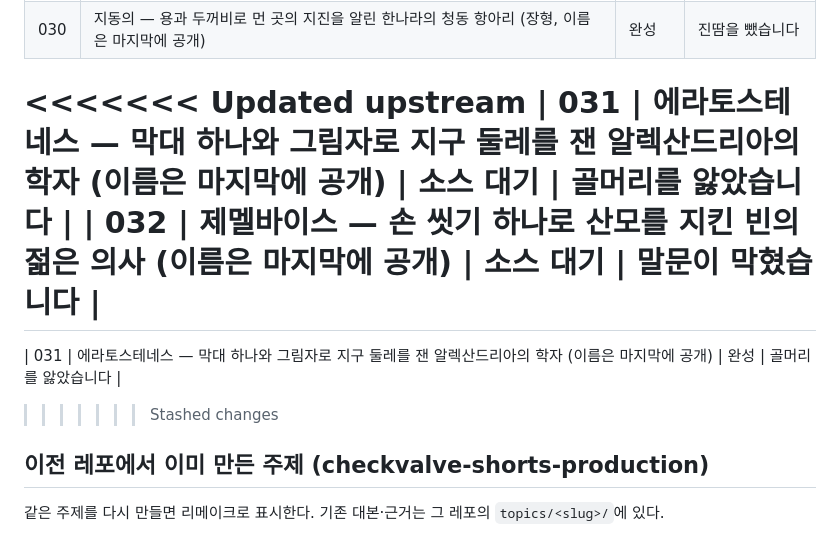
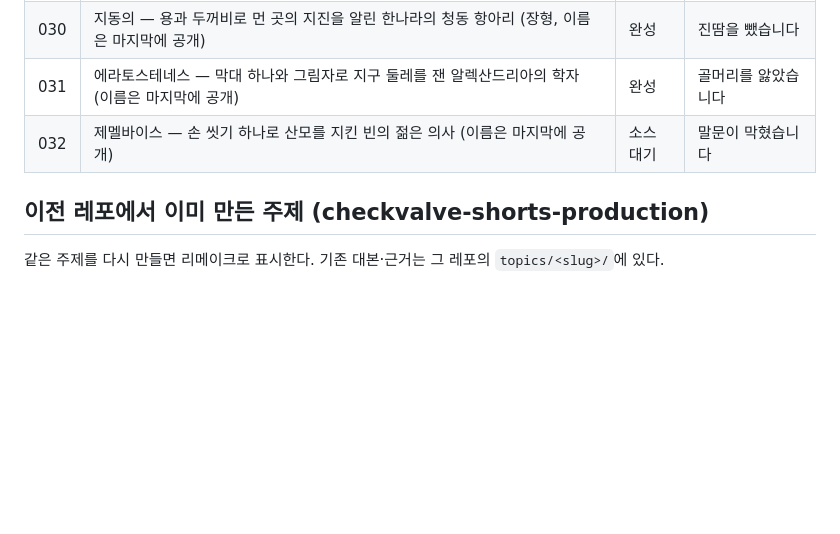
Before and after one commit to smhotkdg/ancient-wisdom-shorts, a Markdown page: docs/topics.md, the part around the change. Drawn GitHub-style; blank space fills up the shorter version.

Commit message:
topics.md: 031 완성 표시 충돌 표시 정리 (autostash 충돌)
Co-Authored-By: Claude <noreply@anthropic.com>

```diff
--- a/docs/topics.md
+++ b/docs/topics.md
@@ -34,12 +34,8 @@
 | 028 | 나이팅게일의 장미 도표 — 숫자를 꽃잎 그림으로 바꿔 병원을 바꾼 간호사 | 소스 대기 | 발을 동동 굴렀습니다 |
 | 029 | 키푸 — 글자 없이 줄과 매듭으로 나라를 센 잉카의 기록 | 완성 | 혼이 쏙 빠졌습니다 |
 | 030 | 지동의 — 용과 두꺼비로 먼 곳의 지진을 알린 한나라의 청동 항아리 (장형, 이름은 마지막에 공개) | 완성 | 진땀을 뺐습니다 |
-<<<<<<< Updated upstream
-| 031 | 에라토스테네스 — 막대 하나와 그림자로 지구 둘레를 잰 알렉산드리아의 학자 (이름은 마지막에 공개) | 소스 대기 | 골머리를 앓았습니다 |
+| 031 | 에라토스테네스 — 막대 하나와 그림자로 지구 둘레를 잰 알렉산드리아의 학자 (이름은 마지막에 공개) | 완성 | 골머리를 앓았습니다 |
 | 032 | 제멜바이스 — 손 씻기 하나로 산모를 지킨 빈의 젊은 의사 (이름은 마지막에 공개) | 소스 대기 | 말문이 막혔습니다 |
-=======
-| 031 | 에라토스테네스 — 막대 하나와 그림자로 지구 둘레를 잰 알렉산드리아의 학자 (이름은 마지막에 공개) | 완성 | 골머리를 앓았습니다 |
->>>>>>> Stashed changes
 
 ## 이전 레포에서 이미 만든 주제 (checkvalve-shorts-production)
 
```
